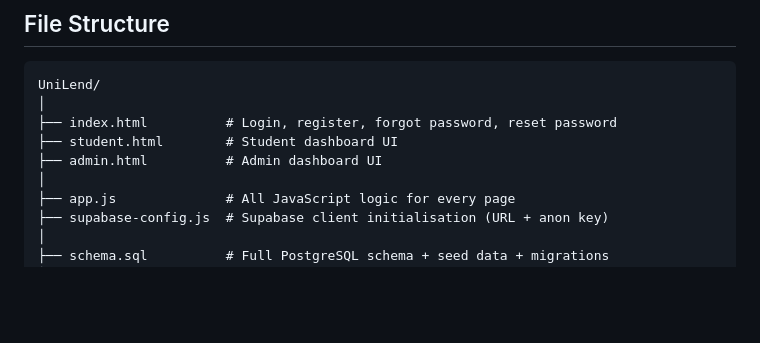
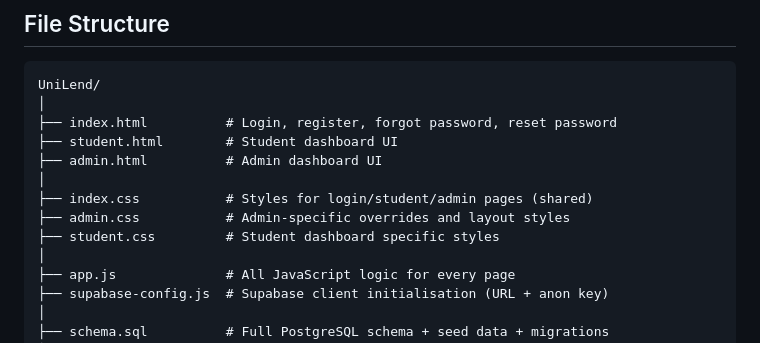
Before and after one commit to Tways-study/UniLend, a Markdown page: README.md, the part around the change. Drawn GitHub-style; blank space fills up the shorter version.

```diff
--- a/README.md
+++ b/README.md
@@ -68,6 +68,10 @@ UniLend/
 ├── index.html          # Login, register, forgot password, reset password
 ├── student.html        # Student dashboard UI
 ├── admin.html          # Admin dashboard UI
+│
+├── index.css           # Styles for login/student/admin pages (shared)
+├── admin.css           # Admin-specific overrides and layout styles
+├── student.css         # Student dashboard specific styles
 │
 ├── app.js              # All JavaScript logic for every page
 ├── supabase-config.js  # Supabase client initialisation (URL + anon key)
```
